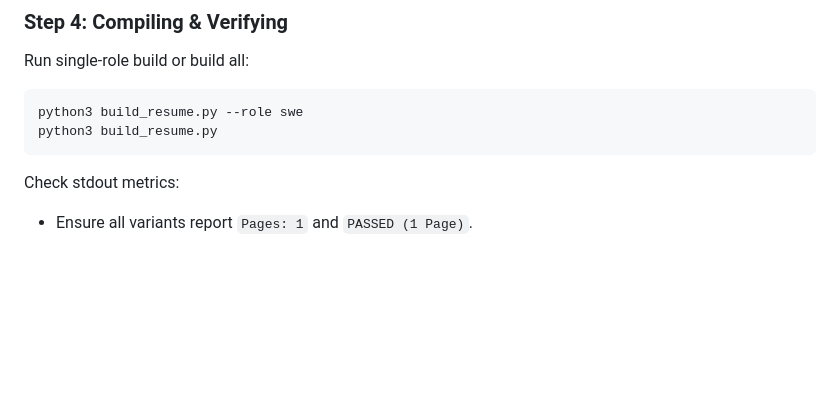
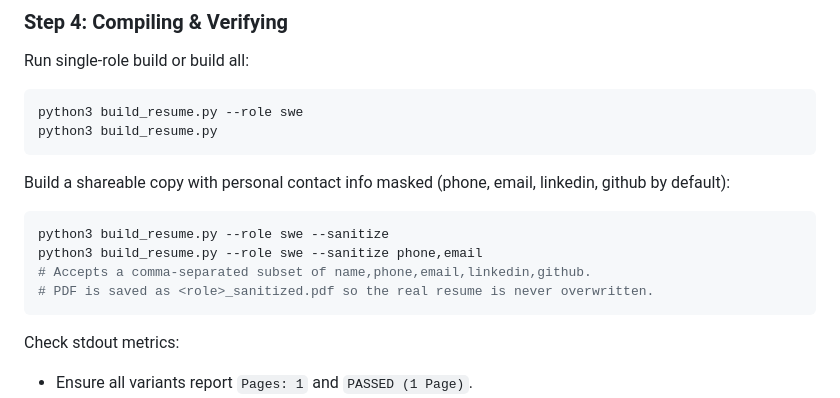
Before and after one commit to slowbutfast/agentic-resume-builder, a Markdown page: AGENTS.md, the part around the change. Drawn GitHub-style; blank space fills up the shorter version.

````diff
--- a/AGENTS.md
+++ b/AGENTS.md
@@ -55,6 +55,14 @@ Run single-role build or build all:
 python3 build_resume.py --role swe
 python3 build_resume.py
 ```
+
+Build a shareable copy with personal contact info masked (phone, email, linkedin, github by default):
+```bash
+python3 build_resume.py --role swe --sanitize
+python3 build_resume.py --role swe --sanitize phone,email
+# Accepts a comma-separated subset of name,phone,email,linkedin,github.
+# PDF is saved as <role>_sanitized.pdf so the real resume is never overwritten.
+```
 Check stdout metrics:
 - Ensure all variants report `Pages: 1` and `PASSED (1 Page)`.
 - If `OVERFLOW` warning occurs: trim 3–5 words from longer bullets using `python3 build_resume.py --edit-bullet <ID> --text "..."`.
````
Also changed, not shown: README.md (+5 -0 lines).
